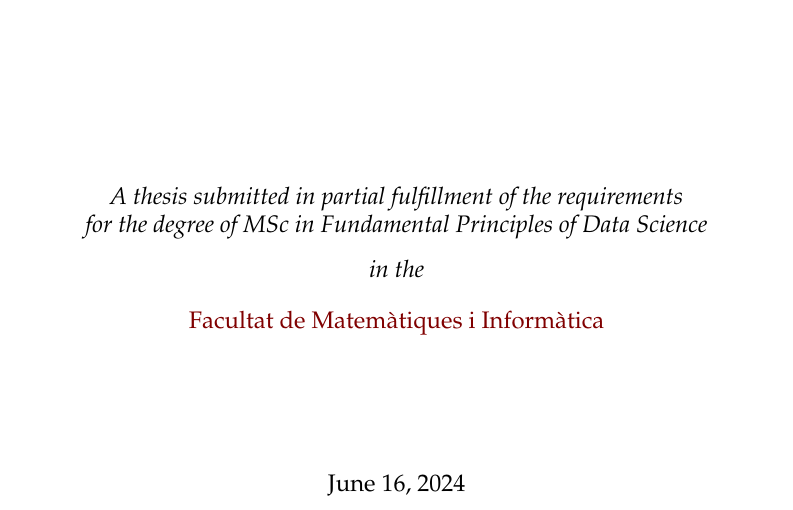
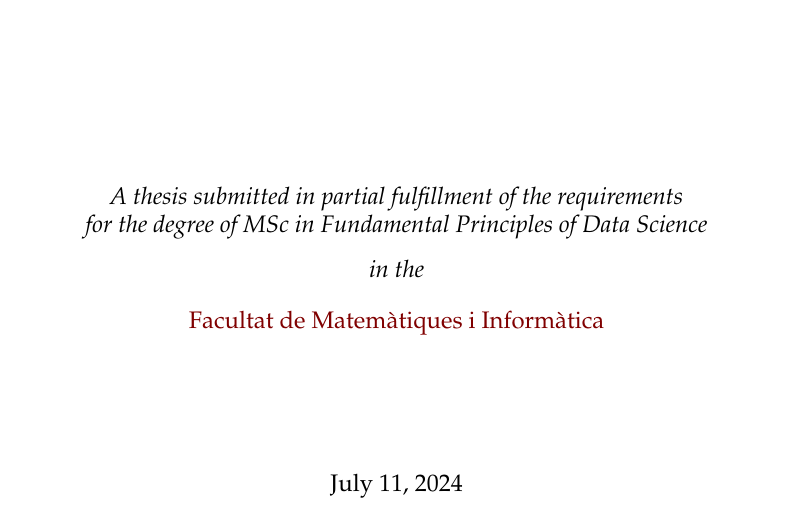
Before and after one commit to gcastro-98/conformal-prediction-media, a LaTeX thesis (thesis.tex): part of page 1 of 57, cut so that both start at the same text. Compiled offline with pdfLaTeX.

Commit message:
Documents' date changed to the day of the presentation.

```diff
--- a/thesis.tex
+++ b/thesis.tex
@@ -122,7 +122,7 @@
 
 \vfill
 
-{\large \today}\\[4cm] % Date
+{\large July 11, 2024}\\[4cm] % Date % \today}\\[4cm] % Date
 %\includegraphics{Logo} % University/department logo - uncomment to place it
 
 \vfill
```
Also changed, not shown: slides.tex (+1 -1 lines), docs/slides.pdf.
